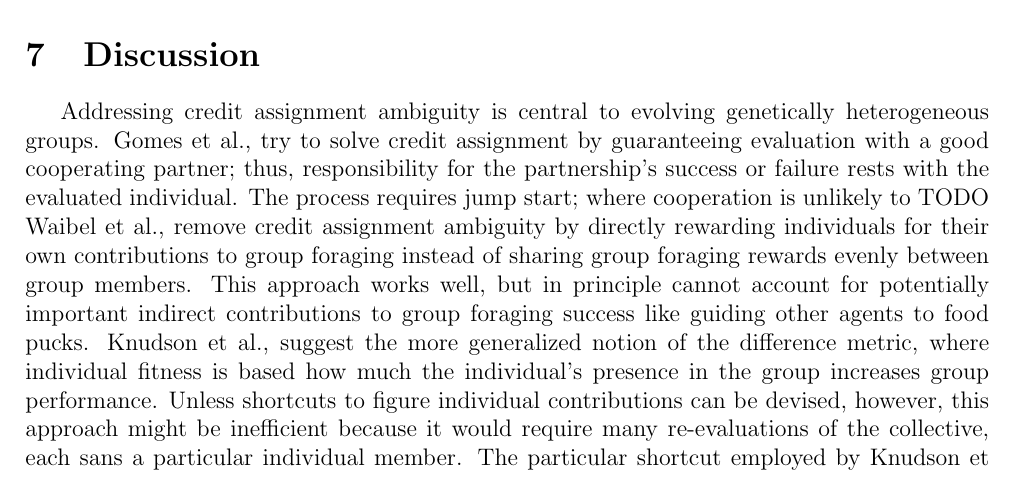
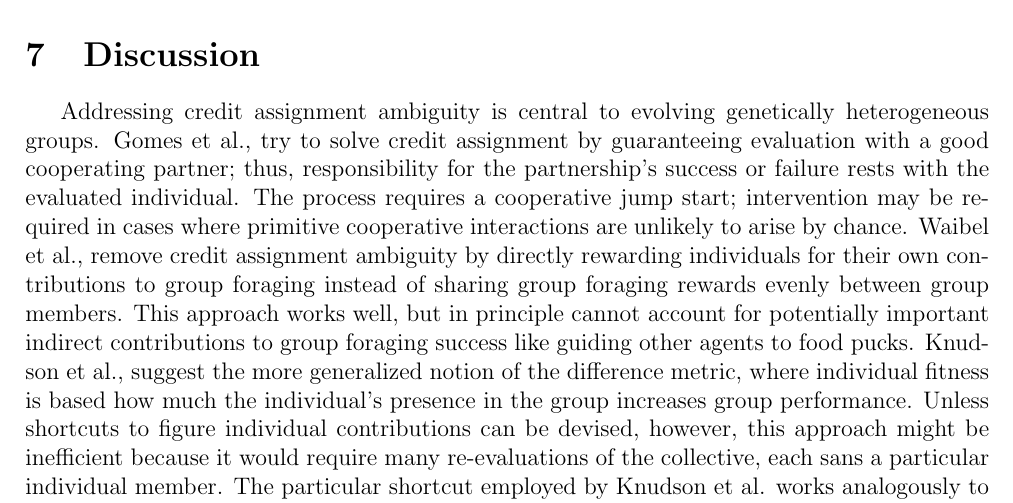
Before and after one commit to mmore500/qualifying-exam-writeup, a LaTeX document (main.tex, which reads tex/discussion.tex): part of page 9 of 13, cut so that both start at the same text. Compiled offline with pdfLaTeX.

Commit message:
In-progress draft

```diff
--- a/tex/discussion.tex
+++ b/tex/discussion.tex
@@ -3,7 +3,7 @@
 Addressing credit assignment ambiguity is central to evolving genetically heterogeneous groups.
 Gomes et al., try to solve credit assignment by guaranteeing evaluation with a good cooperating partner;
 thus, responsibility for the partnership's success or failure rests with the evaluated individual.
-The process requires jump start; where cooperation is unlikely to TODO
+The process requires a cooperative jump start; intervention may be required in cases where primitive cooperative interactions are unlikely to arise by chance.
 Waibel et al., remove credit assignment ambiguity by directly rewarding individuals for their own contributions to group foraging instead of sharing group foraging rewards evenly between group members.
 This approach works well, but in principle cannot account for potentially important indirect contributions to group foraging success like guiding other agents to food pucks.
 Knudson et al., suggest the more generalized notion of the difference metric, where individual fitness is based how much the individual's presence in the group increases group performance.
```
